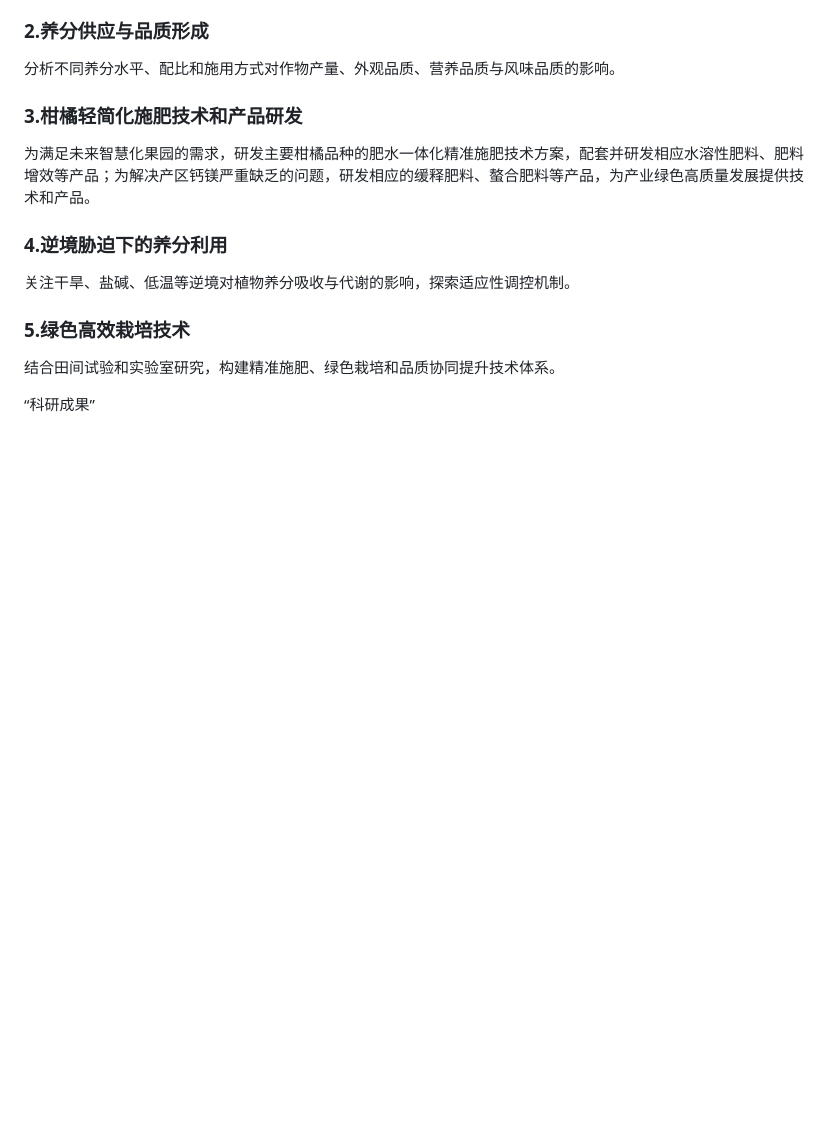
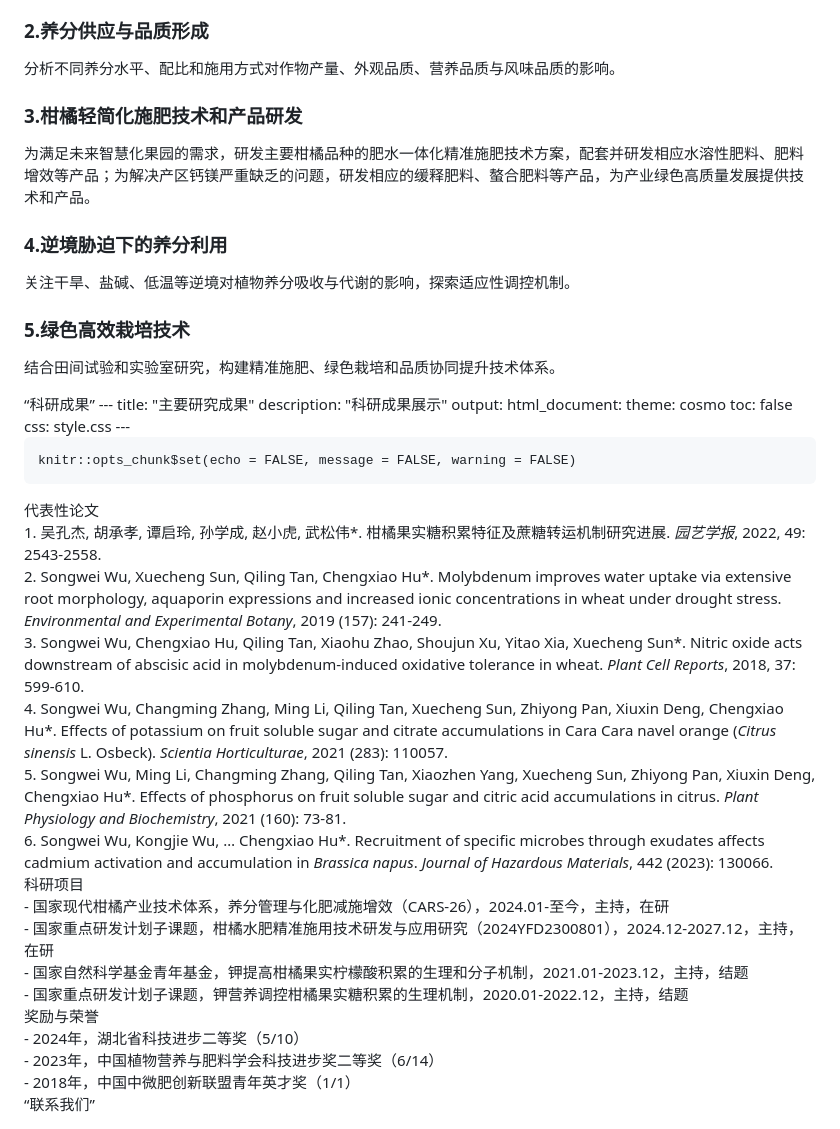
Before and after one commit to my-great-project/my-great-projects, a Markdown page: README.md, the part around the change. Rendered like a GitHub page; blank space fills up the shorter version.

````diff
--- a/README.md
+++ b/README.md
@@ -142,3 +142,93 @@ knitr::opts_chunk$set(echo = FALSE, warning = FALSE, message = FALSE)
    </p>
 </div>
 “科研成果”
+---
+title: "主要研究成果"
+description: "科研成果展示"
+output:
+  html_document:
+    theme: cosmo
+    toc: false
+    css: style.css
+---
+
+```{r setup, include=FALSE}
+knitr::opts_chunk$set(echo = FALSE, message = FALSE, warning = FALSE)
+```
+
+<style>
+.box {
+border: 1px solid #e0e0e0;
+border-radius: 8px;
+padding: 20px;
+margin: 20px 0;
+background-color: #ffffff;
+box-shadow: 0 2px 5px rgba(0,0,0,0.05);
+}
+.box-title {
+color: #2c3e50;
+font-size: 1.3em;
+font-weight: bold;
+margin-top: 0;
+margin-bottom: 15px;
+border-bottom: 1px solid #eee;
+padding-bottom: 8px;
+}
+.paper-item {
+margin-bottom: 12px;
+line-height: 1.6;
+}
+.project-item, .award-item {
+margin-bottom: 10px;
+line-height: 1.6;
+}
+</style>
+<div class="box">
+<div class="box-title">代表性论文</div>
+<div class="paper-item">
+1. 吴孔杰, 胡承孝, 谭启玲, 孙学成, 赵小虎, 武松伟*. 柑橘果实糖积累特征及蔗糖转运机制研究进展. <em>园艺学报</em>, 2022, 49: 2543-2558.
+</div>
+<div class="paper-item">
+2. Songwei Wu, Xuecheng Sun, Qiling Tan, Chengxiao Hu*. Molybdenum improves water uptake via extensive root morphology, aquaporin expressions and increased ionic concentrations in wheat under drought stress. <em>Environmental and Experimental Botany</em>, 2019 (157): 241-249.
+</div>
+<div class="paper-item">
+3. Songwei Wu, Chengxiao Hu, Qiling Tan, Xiaohu Zhao, Shoujun Xu, Yitao Xia, Xuecheng Sun*. Nitric oxide acts downstream of abscisic acid in molybdenum-induced oxidative tolerance in wheat. <em>Plant Cell Reports</em>, 2018, 37: 599-610.
+</div>
+<div class="paper-item">
+4. Songwei Wu, Changming Zhang, Ming Li, Qiling Tan, Xuecheng Sun, Zhiyong Pan, Xiuxin Deng, Chengxiao Hu*. Effects of potassium on fruit soluble sugar and citrate accumulations in Cara Cara navel orange (<em>Citrus sinensis</em> L. Osbeck). <em>Scientia Horticulturae</em>, 2021 (283): 110057.
+</div>
+<div class="paper-item">
+5. Songwei Wu, Ming Li, Changming Zhang, Qiling Tan, Xiaozhen Yang, Xuecheng Sun, Zhiyong Pan, Xiuxin Deng, Chengxiao Hu*. Effects of phosphorus on fruit soluble sugar and citric acid accumulations in citrus. <em>Plant Physiology and Biochemistry</em>, 2021 (160): 73-81.
+</div>
+<div class="paper-item">
+6. Songwei Wu, Kongjie Wu, … Chengxiao Hu*. Recruitment of specific microbes through exudates affects cadmium activation and accumulation in <em>Brassica napus</em>. <em>Journal of Hazardous Materials</em>, 442 (2023): 130066.
+</div>
+</div>
+<div class="box">
+<div class="box-title">科研项目</div>
+<div class="project-item">
+- 国家现代柑橘产业技术体系，养分管理与化肥减施增效（CARS-26），2024.01-至今，主持，在研
+</div>
+<div class="project-item">
+- 国家重点研发计划子课题，柑橘水肥精准施用技术研发与应用研究（2024YFD2300801），2024.12-2027.12，主持，在研
+</div>
+<div class="project-item">
+- 国家自然科学基金青年基金，钾提高柑橘果实柠檬酸积累的生理和分子机制，2021.01-2023.12，主持，结题
+</div>
+<div class="project-item">
+- 国家重点研发计划子课题，钾营养调控柑橘果实糖积累的生理机制，2020.01-2022.12，主持，结题
+</div>
+</div>
+<div class="box">
+<div class="box-title">奖励与荣誉</div>
+<div class="award-item">
+- 2024年，湖北省科技进步二等奖（5/10）
+</div>
+<div class="award-item">
+- 2023年，中国植物营养与肥料学会科技进步奖二等奖（6/14）
+</div>
+<div class="award-item">
+- 2018年，中国中微肥创新联盟青年英才奖（1/1）
+</div>
+</div>
+“联系我们”
````
